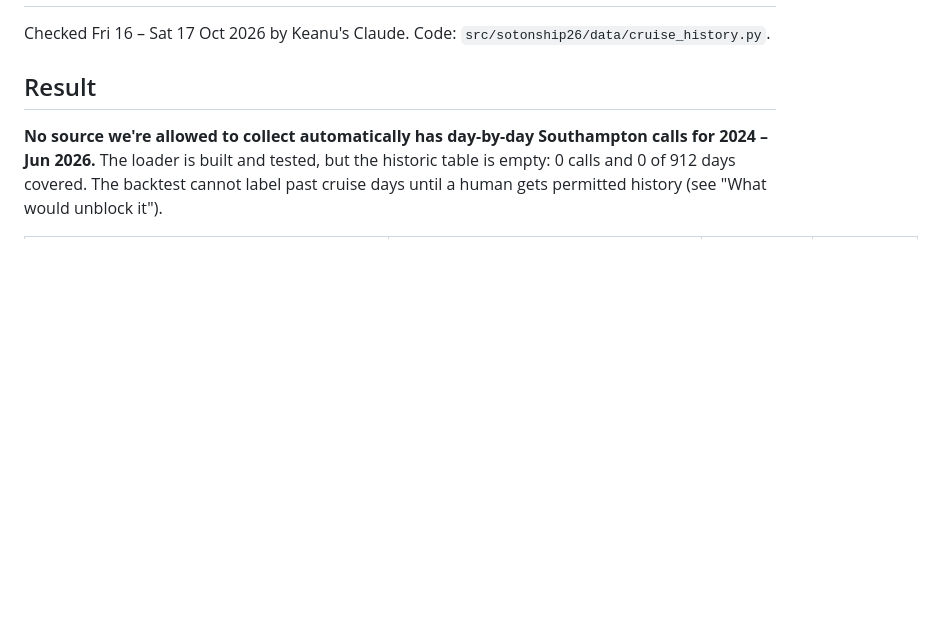
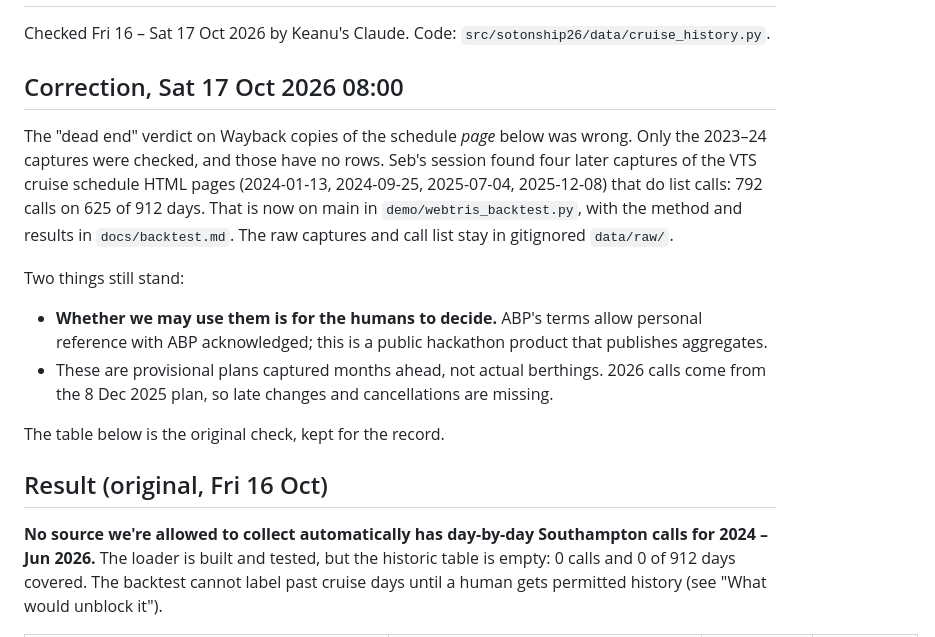
Before and after one commit to Alex-Sebastian-Ene/Sotonship26, a Markdown page: notes/cruise-history.md, the part around the change. GitHub-like rendering; blank space fills up the shorter version.

Commit message:
docs: correct the cruise-history note, archived VTS schedule pages do list calls
Seb's session found 2024-25 Wayback captures of the VTS schedule HTML with
rows (demo/webtris_backtest.py on main). The original check only looked at
2023-24 captures. Permission to use them stays a human decision.

```diff
--- a/notes/cruise-history.md
+++ b/notes/cruise-history.md
@@ -2,7 +2,24 @@
 
 Checked Fri 16 – Sat 17 Oct 2026 by Keanu's Claude. Code: `src/sotonship26/data/cruise_history.py`.
 
-## Result
+## Correction, Sat 17 Oct 2026 08:00
+
+The "dead end" verdict on Wayback copies of the schedule *page* below was wrong. Only the 2023–24
+captures were checked, and those have no rows. Seb's session found four later captures of the VTS
+cruise schedule HTML pages (2024-01-13, 2024-09-25, 2025-07-04, 2025-12-08) that do list calls: 792
+calls on 625 of 912 days. That is now on main in `demo/webtris_backtest.py`, with the method and
+results in `docs/backtest.md`. The raw captures and call list stay in gitignored `data/raw/`.
+
+Two things still stand:
+
+- **Whether we may use them is for the humans to decide.** ABP's terms allow personal reference
+  with ABP acknowledged; this is a public hackathon product that publishes aggregates.
+- These are provisional plans captured months ahead, not actual berthings. 2026 calls come from the
+  8 Dec 2025 plan, so late changes and cancellations are missing.
+
+The table below is the original check, kept for the record.
+
+## Result (original, Fri 16 Oct)
 
 **No source we're allowed to collect automatically has day-by-day Southampton calls for
 2024 – Jun 2026.** The loader is built and tested, but the historic table is empty: 0 calls and 0
```
